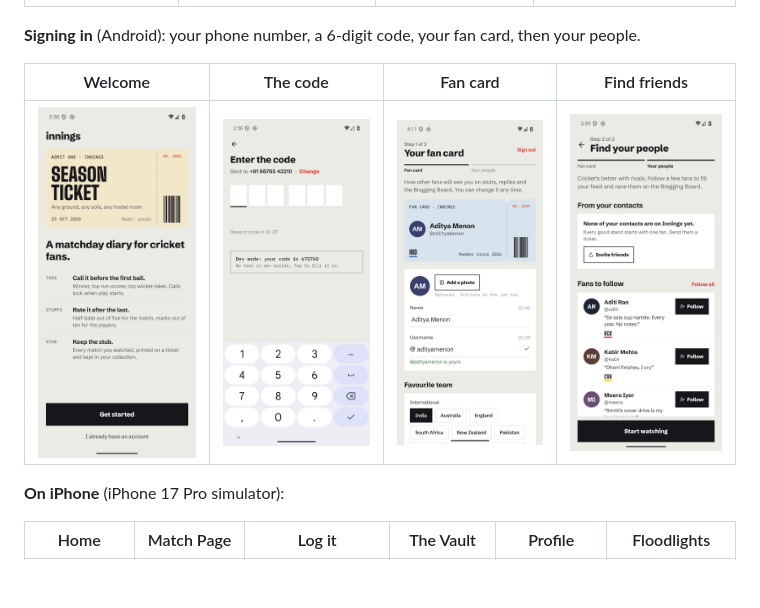
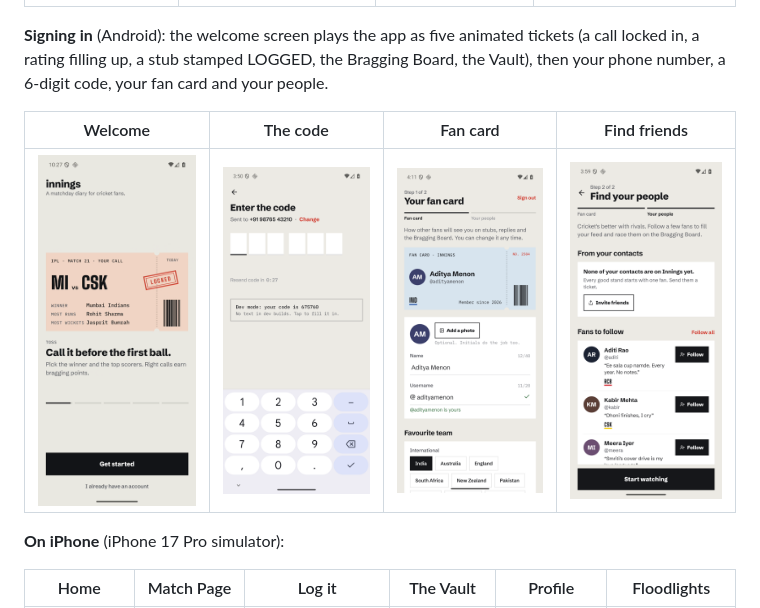
Before and after one commit to swathivallabhaneni289/innings, a Markdown page: README.md, the part around one of its changes. Drawn GitHub-style; pictures changed too: docs/screenshots/android-welcome.png; blank space fills up the shorter version.

```diff
--- a/README.md
+++ b/README.md
@@ -14,7 +14,7 @@ I took this from a written plan to a working app for iPhone and Android by direc
 | **The Vault** | **Profile** | **A friend's stub** | **Floodlights** |
 | <img src="docs/screenshots/android-vault.png" width="200" alt="On This Day in the Vault"> | <img src="docs/screenshots/android-profile.png" width="200" alt="Profile with stats and stubs"> | <img src="docs/screenshots/android-stub.png" width="200" alt="A logged ticket stub"> | <img src="docs/screenshots/android-floodlights.png" width="200" alt="The dark floodlights theme"> |
 
-**Signing in** (Android): your phone number, a 6-digit code, your fan card, then your people.
+**Signing in** (Android): the welcome screen plays the app as five animated tickets (a call locked in, a rating filling up, a stub stamped LOGGED, the Bragging Board, the Vault), then your phone number, a 6-digit code, your fan card and your people.
 
 | Welcome | The code | Fan card | Find friends |
 | --- | --- | --- | --- |
```
Also changed, not shown: other parts of README.md (+1 -1 lines), .planning/STATE.md (+3 -2 lines), 8 other files.
